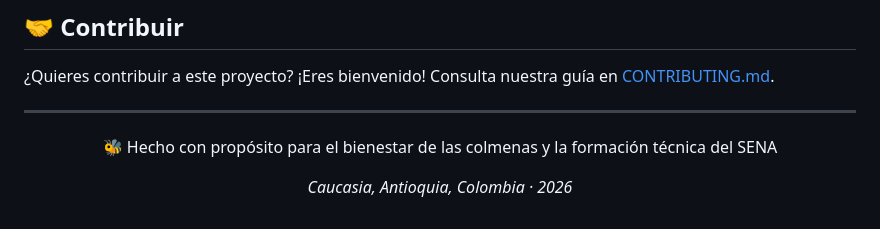
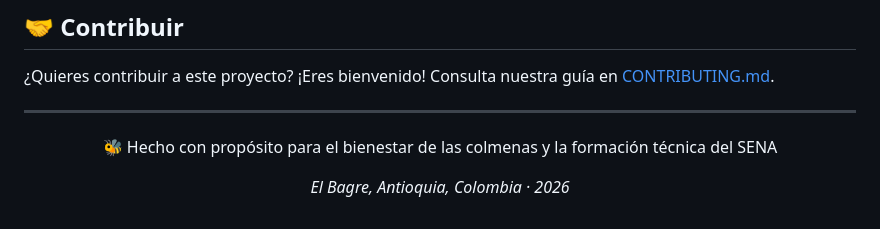
Before and after one commit to jeronimoparra-ai/-Sistema-IoT-de-Monitoreo-Ap-cola, a Markdown page: README.md, the part around the change. GitHub-like rendering.

Commit message:
Update location in README from Caucasia to El Bagre

```diff
--- a/README.md
+++ b/README.md
@@ -335,5 +335,5 @@ Investigación aplicada con enfoque mixto basada en **DSR** (Design Science Rese
 
 <div align="center">
   <p>🐝 Hecho con propósito para el bienestar de las colmenas y la formación técnica del SENA</p>
-  <p><em>Caucasia, Antioquia, Colombia · 2026</em></p>
+  <p><em>El Bagre, Antioquia, Colombia · 2026</em></p>
 </div>
```
